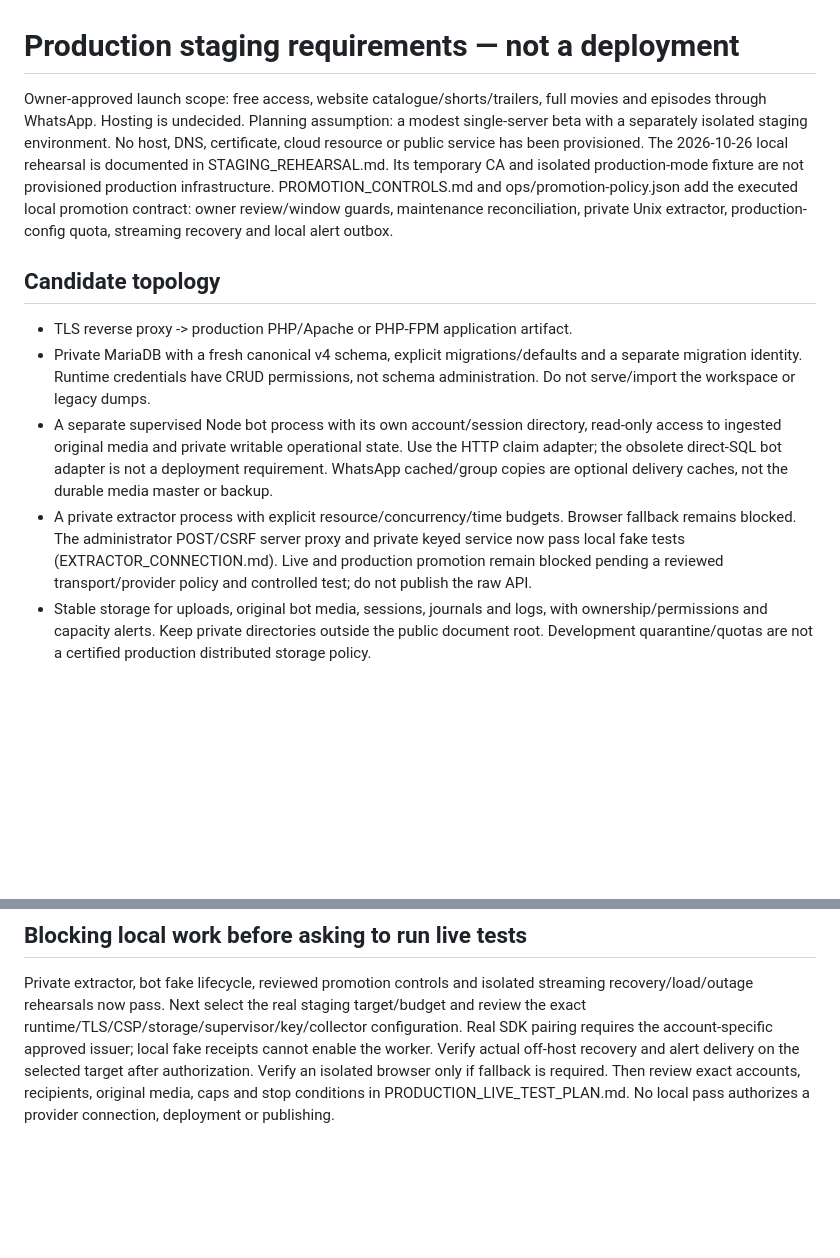
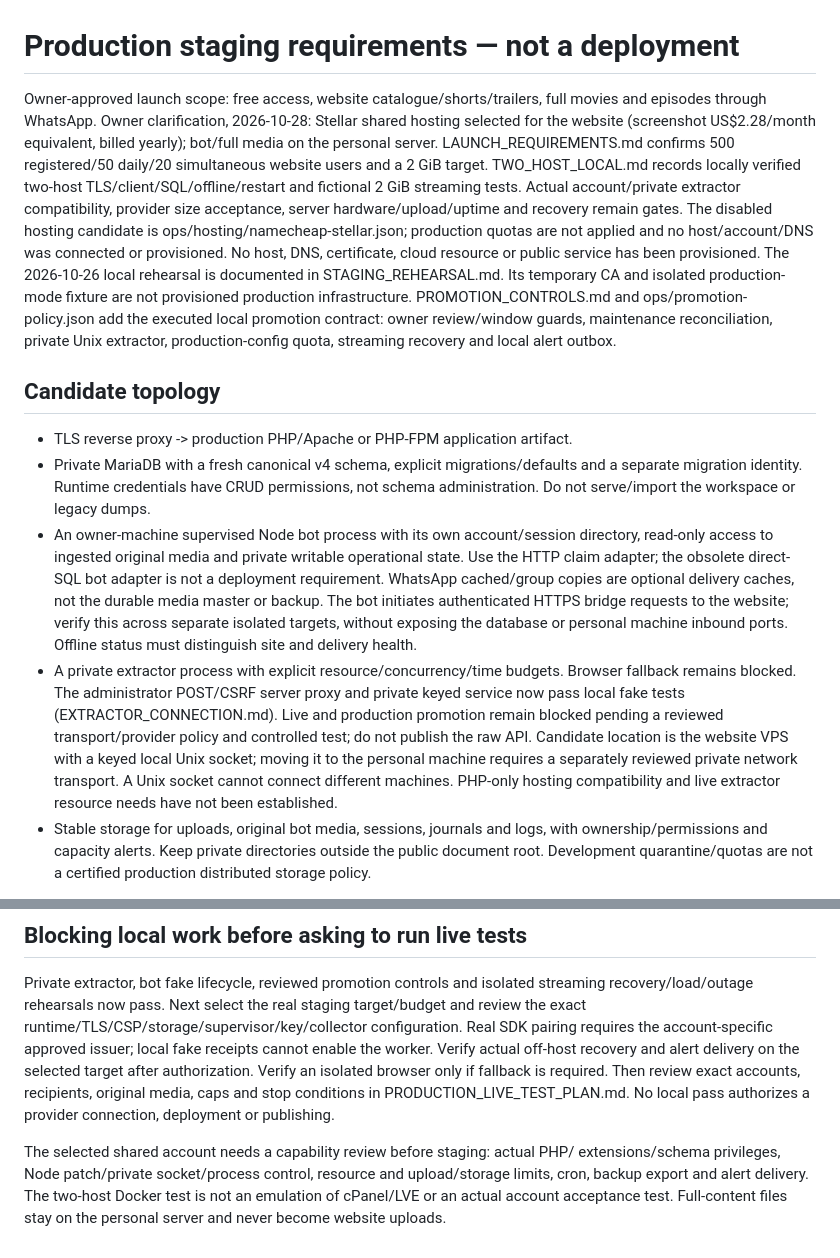
Before and after one commit to gayashan-indrasankha/Zinema.lk, a Markdown page: docs/recovery/PRODUCTION_STAGING.md, 2 parts joined by grey strips. GitHub-like rendering; blank space fills up the shorter version.

Commit message:
docs(requirements): define website and personal-bot boundaries

```diff
--- a/docs/recovery/PRODUCTION_STAGING.md
+++ b/docs/recovery/PRODUCTION_STAGING.md
@@ -1,8 +1,15 @@
 # Production staging requirements — not a deployment
 
 Owner-approved launch scope: free access, website catalogue/shorts/trailers, full
-movies and episodes through WhatsApp. Hosting is undecided. Planning assumption:
-a modest single-server beta with a separately isolated staging environment.
+movies and episodes through WhatsApp. Owner clarification, 2026-10-28: Stellar
+shared hosting selected for the website (screenshot US$2.28/month equivalent,
+billed yearly); bot/full media on the personal server. LAUNCH_REQUIREMENTS.md
+confirms 500 registered/50 daily/20 simultaneous website users and a 2 GiB target.
+TWO_HOST_LOCAL.md records locally verified two-host TLS/client/SQL/offline/restart
+and fictional 2 GiB streaming tests. Actual account/private extractor compatibility,
+provider size acceptance, server hardware/upload/uptime and recovery remain gates.
+The disabled hosting candidate is ops/hosting/namecheap-stellar.json; production
+quotas are not applied and no host/account/DNS was connected or provisioned.
 No host, DNS, certificate, cloud resource or public service has been provisioned.
 The 2026-10-26 local rehearsal is documented in STAGING_REHEARSAL.md. Its temporary
 CA and isolated production-mode fixture are not provisioned production infrastructure.
@@ -16,16 +23,23 @@ extractor, production-config quota, streaming recovery and local alert outbox.
 - Private MariaDB with a fresh canonical v4 schema, explicit migrations/defaults
   and a separate migration identity. Runtime credentials have CRUD permissions,
   not schema administration. Do not serve/import the workspace or legacy dumps.
-- A separate supervised Node bot process with its own account/session directory,
+- An owner-machine supervised Node bot process with its own account/session directory,
   read-only access to ingested original media and private writable operational state.
   Use the HTTP claim adapter; the obsolete direct-SQL bot adapter is not a deployment
   requirement. WhatsApp cached/group copies are optional delivery caches, not the
   durable media master or backup.
+  The bot initiates authenticated HTTPS bridge requests to the website; verify
+  this across separate isolated targets, without exposing the database or personal
+  machine inbound ports. Offline status must distinguish site and delivery health.
 - A private extractor process with explicit resource/concurrency/time budgets.
   Browser fallback remains blocked. The administrator POST/CSRF server proxy and
   private keyed service now pass local fake tests (EXTRACTOR_CONNECTION.md). Live
   and production promotion remain blocked pending a reviewed transport/provider
   policy and controlled test; do not publish the raw API.
+  Candidate location is the website VPS with a keyed local Unix socket; moving it
+  to the personal machine requires a separately reviewed private network transport.
+  A Unix socket cannot connect different machines. PHP-only hosting compatibility
+  and live extractor resource needs have not been established.
 - Stable storage for uploads, original bot media, sessions, journals and logs, with
   ownership/permissions and capacity alerts. Keep private directories outside the
   public document root. Development quarantine/quotas are not a certified production
@@ -107,3 +121,9 @@ alert delivery on the selected target after authorization.
 Verify an isolated browser only if fallback is required. Then review exact accounts,
 recipients, original media, caps and stop conditions in PRODUCTION_LIVE_TEST_PLAN.md.
 No local pass authorizes a provider connection, deployment or publishing.
+
+The selected shared account needs a capability review before staging: actual PHP/
+extensions/schema privileges, Node patch/private socket/process control, resource
+and upload/storage limits, cron, backup export and alert delivery. The two-host
+Docker test is not an emulation of cPanel/LVE or an actual account acceptance test.
+Full-content files stay on the personal server and never become website uploads.
```
Also changed, not shown: docs/recovery/LAUNCH_REQUIREMENTS.md (added, +223 -0 lines), docs/recovery/PRODUCTION_FEATURES.md (+7 -2 lines).
